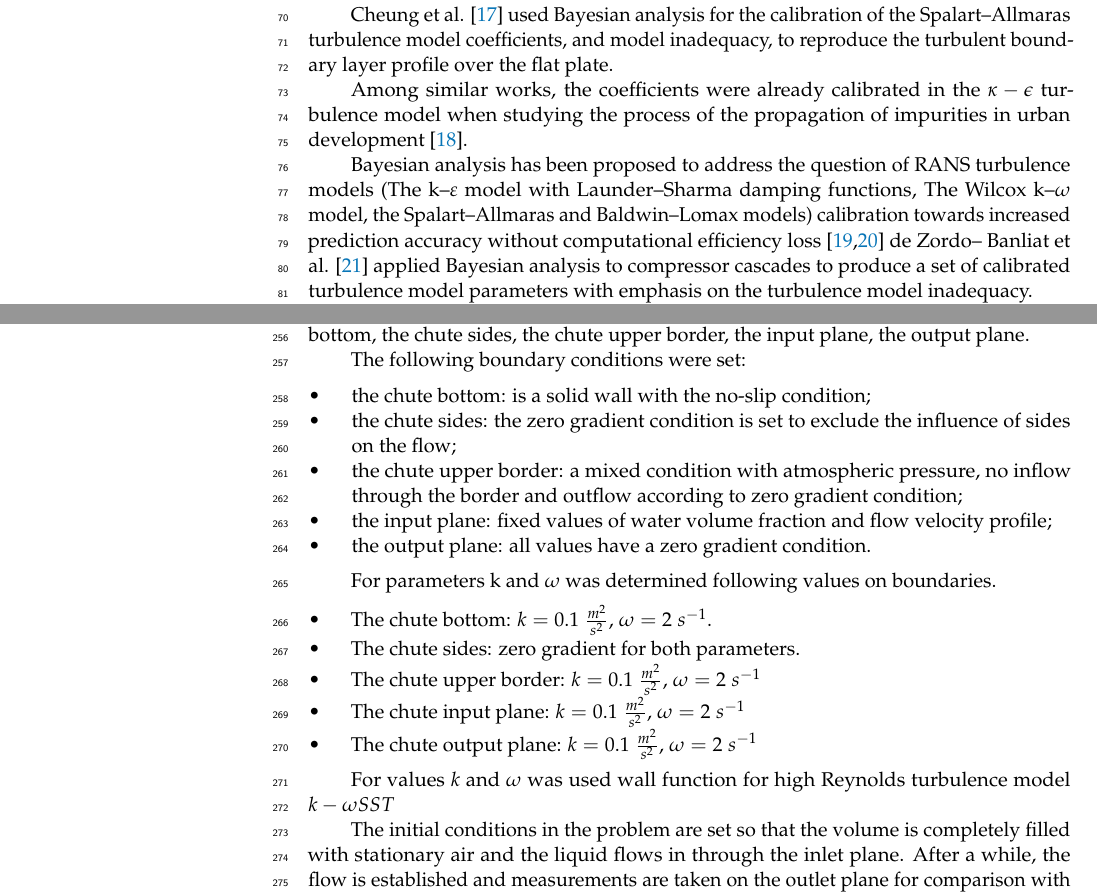
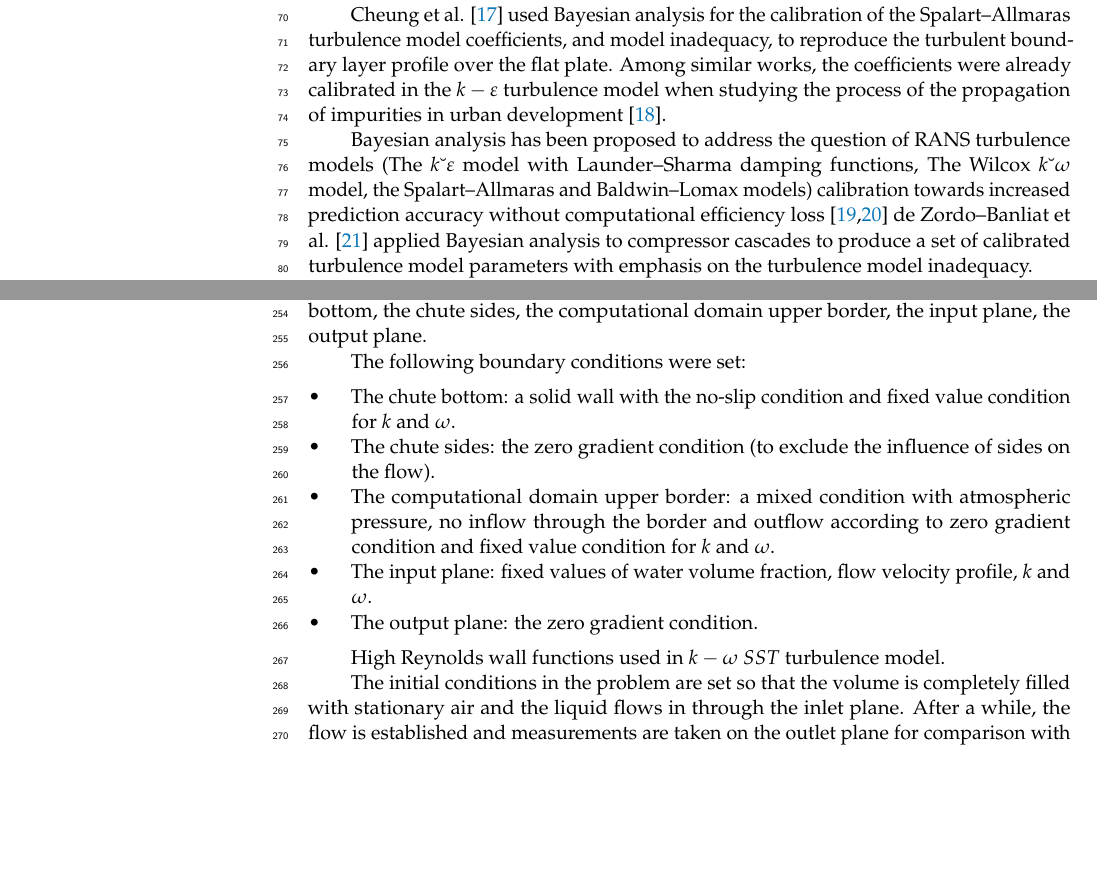
Before and after one commit to OneMoreProblem/GZFoam, a LaTeX paper (template.tex): two parts of pages 2 and 7 of 17, joined at a grey line, cut so that both start at the same text, the shorter picture padded with empty space. Compiled offline with pdfLaTeX.

Commit message:
Final version Ready to load

```diff
--- a/template.tex
+++ b/template.tex
@@ -172,8 +172,7 @@ The most well-known landslide problem involves assessing the stability of a land
 
 Previously, the study of avalanches was carried out using computational fluid dynamics methods for Newtonian fluids and analysis of observation data including the historical data on avalanches in Japan \cite{Oda2011, Yamaguchi2017}. Similar work was carried out on avalanches in Switzerland, Austria, and Italy. A series of works on the study of avalanches using a laboratory experiment in special trays and measuring equipment for studying avalanches in Iceland were carried out University of Iceland  \cite{IceThesKatr, IceThesJon}. An experiment with the descent of a snow-water stream in Davos, Switzerland was described in \cite{Jaedicke2006}. Measurements were made for the flow depth for a dry snow avalanche and for a snow-water flow.
 
-Cheung et al. \cite{Cheung2011} used Bayesian analysis for the calibration of the Spalart–Allmaras turbulence model coefficients, and model inadequacy, to reproduce the turbulent boundary layer profile over the flat plate.
+Cheung et al. \cite{Cheung2011} used Bayesian analysis for the calibration of the Spalart–Allmaras turbulence model coefficients, and model inadequacy, to reproduce the turbulent boundary layer profile over the flat plate. Among similar works, the coefficients were already calibrated in the $k-\varepsilon$ turbulence model when studying the process of the propagation of impurities in urban development \cite{Guillas2014}.
 
-Among similar works, the coefficients were already calibrated in the $\kappa-\epsilon$ turbulence model when studying the process of the propagation of impurities in urban development \cite{Guillas2014}.
+Bayesian analysis has been proposed to address the question of RANS turbulence models (The $k–\varepsilon$ model with Launder–Sharma damping functions, The Wilcox $k–\omega$ model, the Spalart–Allmaras and Baldwin–Lomax models) calibration towards increased prediction accuracy without computational efficiency loss \cite{Edeling2014a,Edeling2014b}  de Zordo–Banliat et al. \cite{deZordoBanliat2020}  applied Bayesian analysis to compressor cascades to produce a set of calibrated turbulence model parameters with emphasis on the turbulence model inadequacy.
 
-Bayesian analysis has been proposed to address the question of RANS turbulence models (The k–$\varepsilon$ model with Launder–Sharma damping functions, The Wilcox k–$\omega$ model, the Spalart–Allmaras and Baldwin–Lomax models) calibration towards increased prediction accuracy without computational efficiency loss \cite{Edeling2014a,Edeling2014b}  de Zordo– Banliat et al. \cite{deZordoBanliat2020}  applied Bayesian analysis to compressor cascades to produce a set of calibrated turbulence model parameters with emphasis on the turbulence model inadequacy.
@@ -366,7 +359,7 @@ A part of the experimental chute located between two velocity profile and flow d
 \subsubsection{Initial and Boundary Conditions}
 
 %Были выделены следующие границы расчётной области: дно лотка, боковые стенки лотка, верхняя граница лотка, плоскость на входе в лоток, плоскость на выходе из лотка.
-The following boundaries of the computational domain were determined: the chute bottom, the chute sides, the chute upper border, the input plane, the output plane.
+The following boundaries of the computational domain were determined: the chute bottom, the chute sides, the computational domain upper border, the input plane, the output plane.
 
 %Были заданы следующие граничные условия:
 %\begin{itemize}
@@ -379,26 +372,22 @@ The following boundaries of the computational domain were determined: the chute
 The following boundary conditions were set:
 
 \begin{itemize}
-    \item the chute bottom: is a solid wall with the no-slip condition;
-    \item the chute sides: the zero gradient condition is set to exclude the     influence of sides on the flow;
-    \item the chute upper border: a mixed condition with atmospheric pressure,     no inflow through the border and outflow according to zero gradient     condition;
-    \item the input plane: fixed values of water volume fraction and flow velocity profile;
-    \item the output plane: all values have a zero gradient condition.
-\end{itemize}
 
-For parameters k and $\omega$ was determined following values on boundaries.
+    \item The chute bottom: a solid wall with the no-slip condition and fixed value condition for $k$ and $\omega$.
 
-\begin{itemize}
-    \item The chute bottom: $k=0.1\;\frac{m^2}{s^2}$, $\omega = 2 \; s^{-1}$.
-    \item The chute sides: zero gradient for both parameters.
-    \item The chute upper border: $k=0.1\;\frac{m^2}{s^2}$, $\omega = 2 \; s^{-1}$
-    \item The chute input plane: $k=0.1\;\frac{m^2}{s^2}$, $\omega = 2 \; s^{-1}$
-    \item The chute output plane: $k=0.1\;\frac{m^2}{s^2}$, $\omega = 2 \; s^{-1}$
+    \item The chute sides: the zero gradient condition (to exclude the influence of sides on the flow).
+
+    \item The computational domain upper border: a mixed condition with atmospheric pressure, no inflow through the border and outflow according to zero gradient condition and fixed value condition for $k$ and $\omega$.
+
+    \item The input plane: fixed values of water volume fraction, flow velocity profile, $k$ and $\omega$.
+
+    \item The output plane: the zero gradient condition.
+
 \end{itemize}
 
 %Начальные условия в задаче таковы, что объём полностью заполнен неподвижным воздухом и подаётся жидкость через входную плоскость, спустя время поток устанавливается и снимаются замеры на выходной плоскости для сравнения с экспериментальными данными. Поток считается установившимся спустя 5 секунды.
 
-For values $k$ and $\omega$ was used wall function for high Reynolds turbulence model $k-\omega SST$
+High Reynolds wall functions used in $k-\omega\ SST$ turbulence model.
 
 The initial conditions in the problem are set so that the volume is completely filled with stationary air and the liquid flows in through the inlet plane. After a while, the flow is established and measurements are taken on the outlet plane for comparison with the experimental data. The flow is considered steady after 5 seconds.
 
```
Also changed, not shown: template.tex (14 more changed lines).
